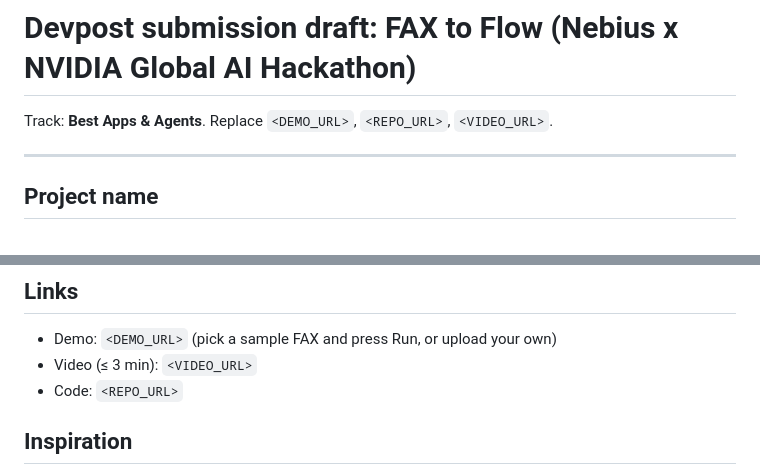
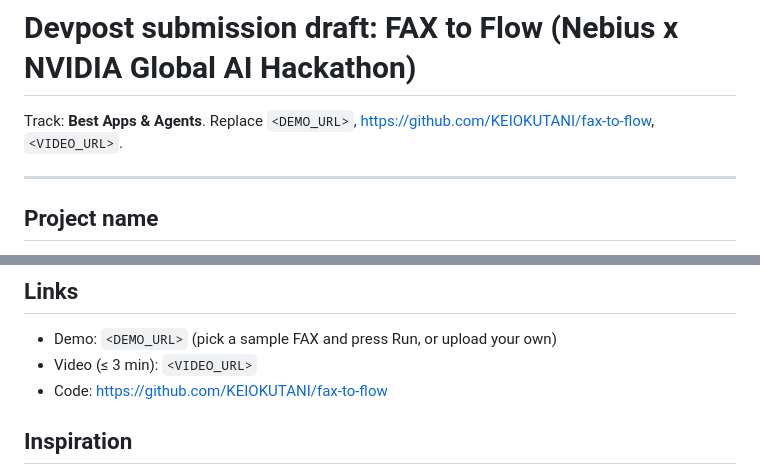
Before and after one commit to KEIOKUTANI/fax-to-flow, a Markdown page: docs/devpost-submission.md, 2 parts joined by grey strips. Rendered like a GitHub page.

Commit message:
Submission draft: repo URL
Co-Authored-By: Claude Opus 5.5 <noreply@anthropic.com>
Claude-Session: https://claude.ai/code/session_01QafckQphM2iUU3TRQ5mzZn

```diff
--- a/docs/devpost-submission.md
+++ b/docs/devpost-submission.md
@@ -1,6 +1,6 @@
 # Devpost submission draft: FAX to Flow (Nebius x NVIDIA Global AI Hackathon)
 
-Track: **Best Apps & Agents**. Replace `<DEMO_URL>`, `<REPO_URL>`, `<VIDEO_URL>`.
+Track: **Best Apps & Agents**. Replace `<DEMO_URL>`, https://github.com/KEIOKUTANI/fax-to-flow, `<VIDEO_URL>`.
 
 ---
 
@@ -13,7 +13,7 @@ An NVIDIA Nemotron agent that turns the hand-written FAX orders Japanese wholesa
 ## Links
 - Demo: `<DEMO_URL>` (pick a sample FAX and press Run, or upload your own)
 - Video (≤ 3 min): `<VIDEO_URL>`
-- Code: `<REPO_URL>`
+- Code: https://github.com/KEIOKUTANI/fax-to-flow
 
 ## Inspiration
 I help small businesses in Japan adopt AI. At many wholesalers, the day still starts at the FAX machine: hand-filled order sheets with shorthand like 「六ボル M10-30」, crossed-out quantities, and notes like 「いつもの分、今回は倍で」 ("the usual, doubled this time"). A clerk retypes each sheet, checks stock, calls about anything unclear and writes a polite reply FAX. That's about 5 minutes per sheet, every sheet, every day. Generic OCR doesn't help much: the hard part isn't reading the characters, it's knowing what the customer meant.
```
